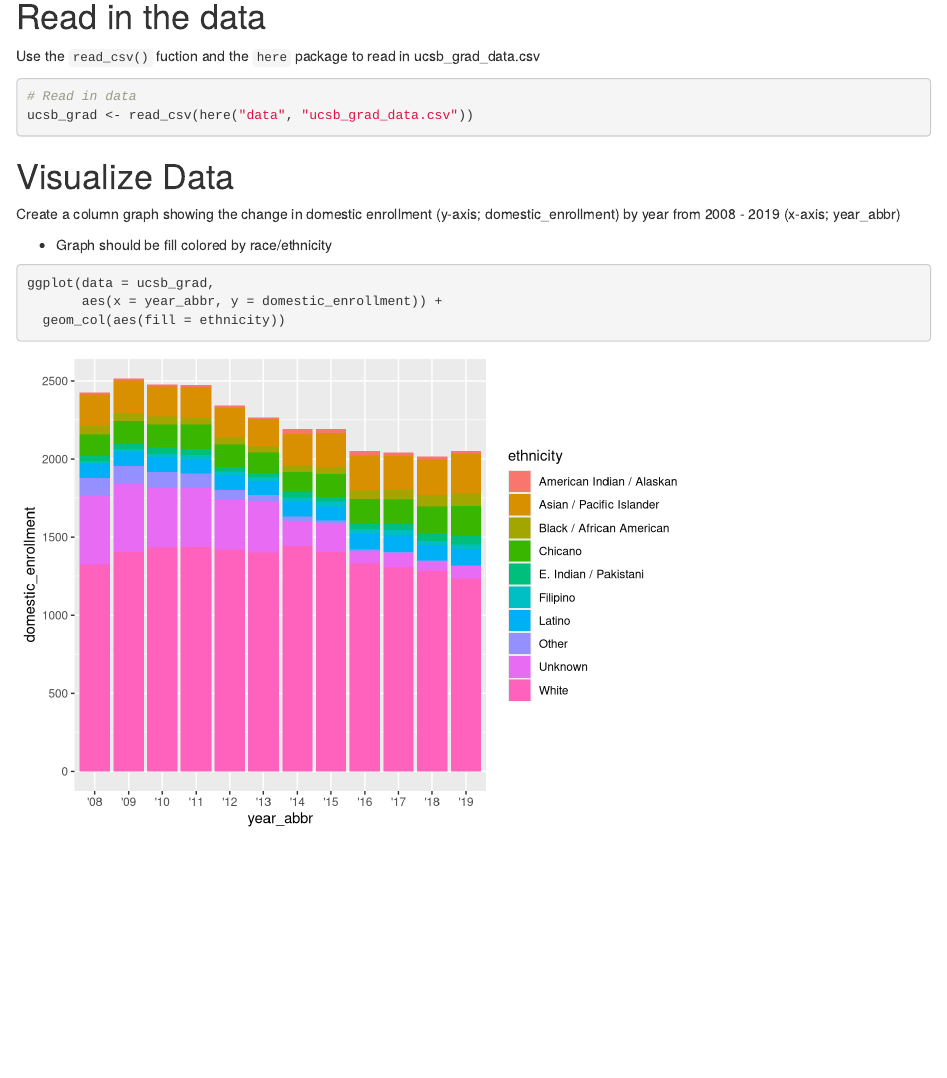
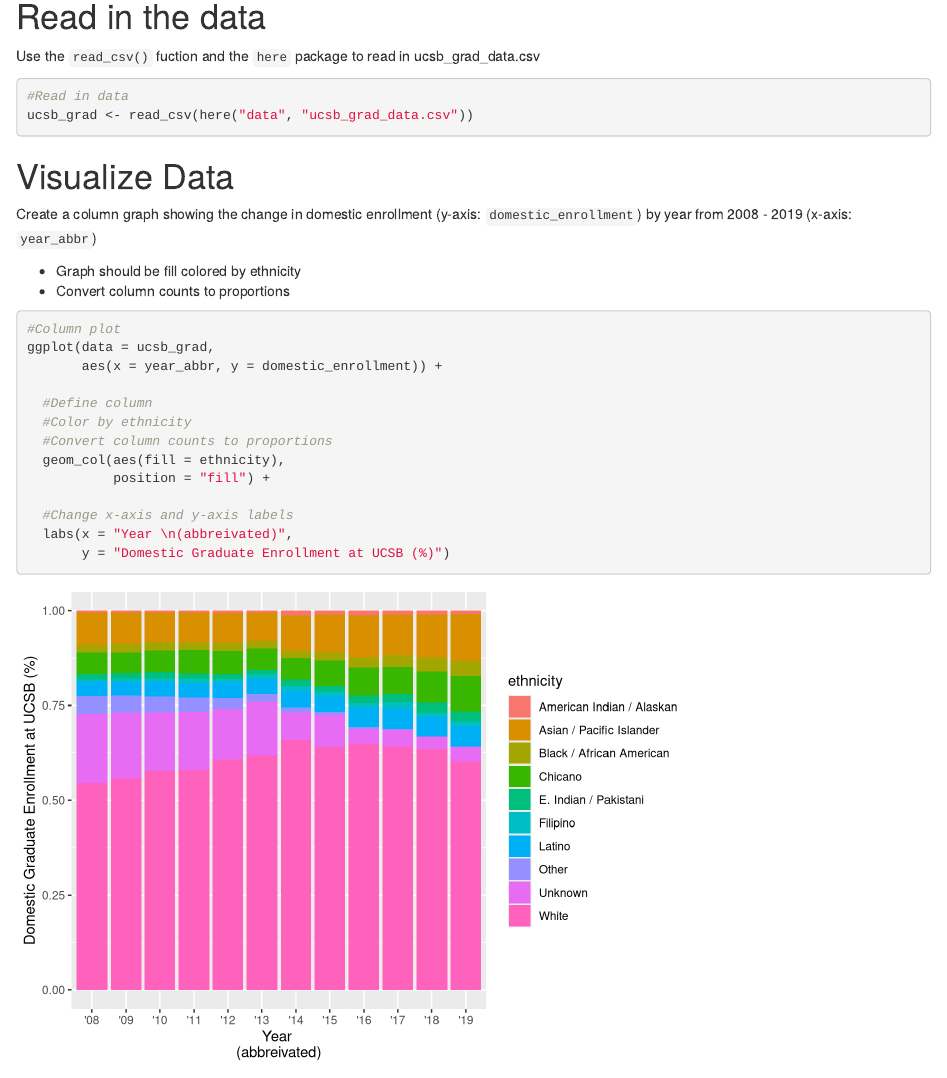
Before and after one commit to esswhy/group-48-ucsb-grad, an R Markdown document (src/group_48_ucsb_grad.Rmd): the page in a window 1100 px wide, from 570 px down. Rendered offline with R 4.5, knitr and Pandoc, with nearby package versions.

Commit message:
Update column graph and axes

````diff
--- a/src/group_48_ucsb_grad.Rmd
+++ b/src/group_48_ucsb_grad.Rmd
@@ -19,18 +19,29 @@ library(here)
 Use the `read_csv()` fuction and the `here` package to read in ucsb_grad_data.csv
 
 ```{r}
-# Read in data
+#Read in data
 ucsb_grad <- read_csv(here("data", "ucsb_grad_data.csv"))
 ```
 
 # Visualize Data
 
-Create a column graph showing the change in domestic enrollment (y-axis; domestic_enrollment) by year from 2008 - 2019 (x-axis; year_abbr)
+Create a column graph showing the change in domestic enrollment (y-axis: `domestic_enrollment`) by year from 2008 - 2019 (x-axis: `year_abbr`)
 
-- Graph should be fill colored by race/ethnicity
+- Graph should be fill colored by ethnicity
+- Convert column counts to proportions
 
 ```{r}
+#Column plot
 ggplot(data = ucsb_grad,
        aes(x = year_abbr, y = domestic_enrollment)) +
-  geom_col(aes(fill = ethnicity))
+
+  #Define column
+  #Color by ethnicity
+  #Convert column counts to proportions
+  geom_col(aes(fill = ethnicity),
+           position = "fill") +
+
+  #Change x-axis and y-axis labels
+  labs(x = "Year \n(abbreivated)",
+       y = "Domestic Graduate Enrollment at UCSB (%)")
 ```
````
